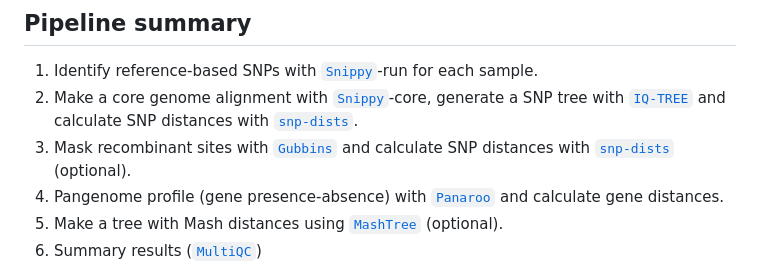
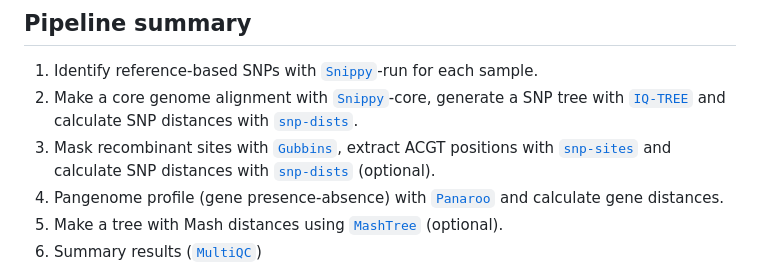
Before and after one commit to MDHHS-Bioinformatics/poodle, a Markdown page: README.md, the part around the change. Rendered like a GitHub page.

Commit message:
added snpsites for gubbins

```diff
--- a/README.md
+++ b/README.md
@@ -16,7 +16,7 @@ The pipeline is built using [Nextflow](https://www.nextflow.io), a workflow tool
 
 1. Identify reference-based SNPs with [`Snippy`](https://github.com/tseemann/snippy)-run for each sample.
 2. Make a core genome alignment with [`Snippy`](https://github.com/tseemann/snippy)-core, generate a SNP tree with [`IQ-TREE`](https://www.iqtree.org/) and calculate SNP distances with [`snp-dists`](https://github.com/tseemann/snp-dists).
-3. Mask recombinant sites with [`Gubbins`](https://github.com/nickjcroucher/gubbins) and calculate SNP distances with [`snp-dists`](https://github.com/tseemann/snp-dists) (optional).
+3. Mask recombinant sites with [`Gubbins`](https://github.com/nickjcroucher/gubbins), extract ACGT positions with [`snp-sites`](https://sanger-pathogens.github.io/snp-sites/) and calculate SNP distances with [`snp-dists`](https://github.com/tseemann/snp-dists) (optional).
 4. Pangenome profile (gene presence-absence) with [`Panaroo`](https://github.com/gtonkinhill/panaroo) and calculate gene distances.
 5. Make a tree with Mash distances using [`MashTree`](https://github.com/lskatz/mashtree) (optional).
 6. Summary results ([`MultiQC`](http://multiqc.info/))
```
